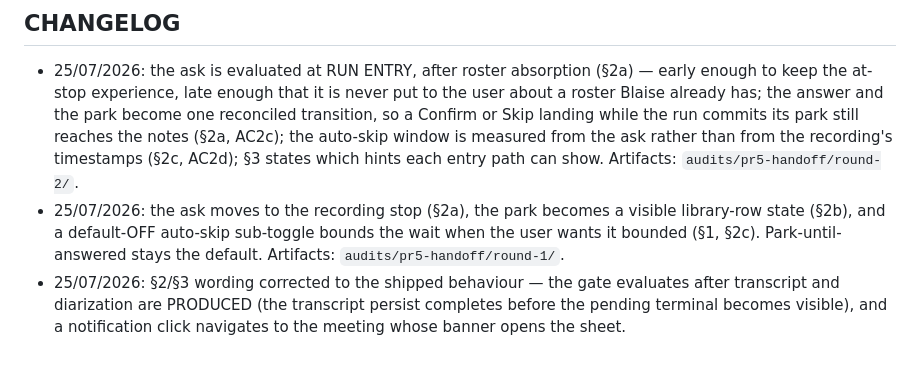
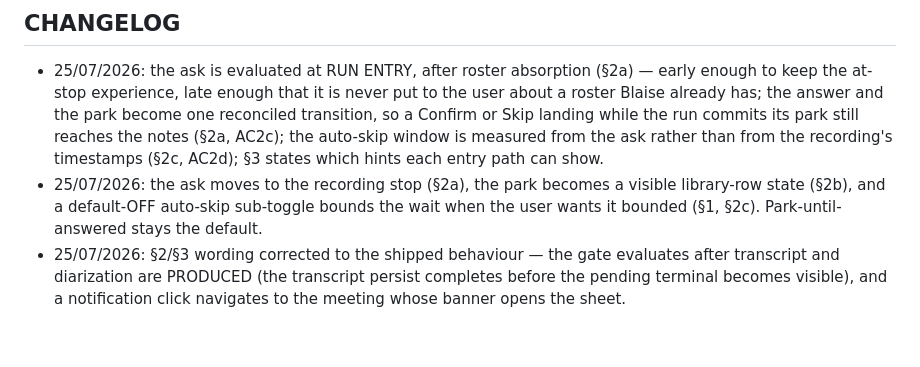
Before and after one commit to ricardojustus/blaise, a Markdown page: specs/g15_participant_confirmation.md, the part around the change. GitHub-like rendering.

```diff
--- a/specs/g15_participant_confirmation.md
+++ b/specs/g15_participant_confirmation.md
@@ -227,12 +227,11 @@ gate only feeds it better inputs).
   one reconciled transition, so a Confirm or Skip landing while the run commits
   its park still reaches the notes (§2a, AC2c); the auto-skip window is measured
   from the ask rather than from the recording's timestamps (§2c, AC2d); §3
-  states which hints each entry path can show. Artifacts:
-  `audits/pr5-handoff/round-2/`.
+  states which hints each entry path can show.
 - 25/07/2026: the ask moves to the recording stop (§2a), the park becomes a
   visible library-row state (§2b), and a default-OFF auto-skip sub-toggle bounds
   the wait when the user wants it bounded (§1, §2c). Park-until-answered stays
-  the default. Artifacts: `audits/pr5-handoff/round-1/`.
+  the default.
 - 25/07/2026: §2/§3 wording corrected to the shipped behaviour — the gate
   evaluates after transcript and diarization are PRODUCED (the transcript persist
   completes before the pending terminal becomes visible), and a notification
```
Also changed, not shown: specs/g5_handoff_destinations.md (+5 -5 lines).
